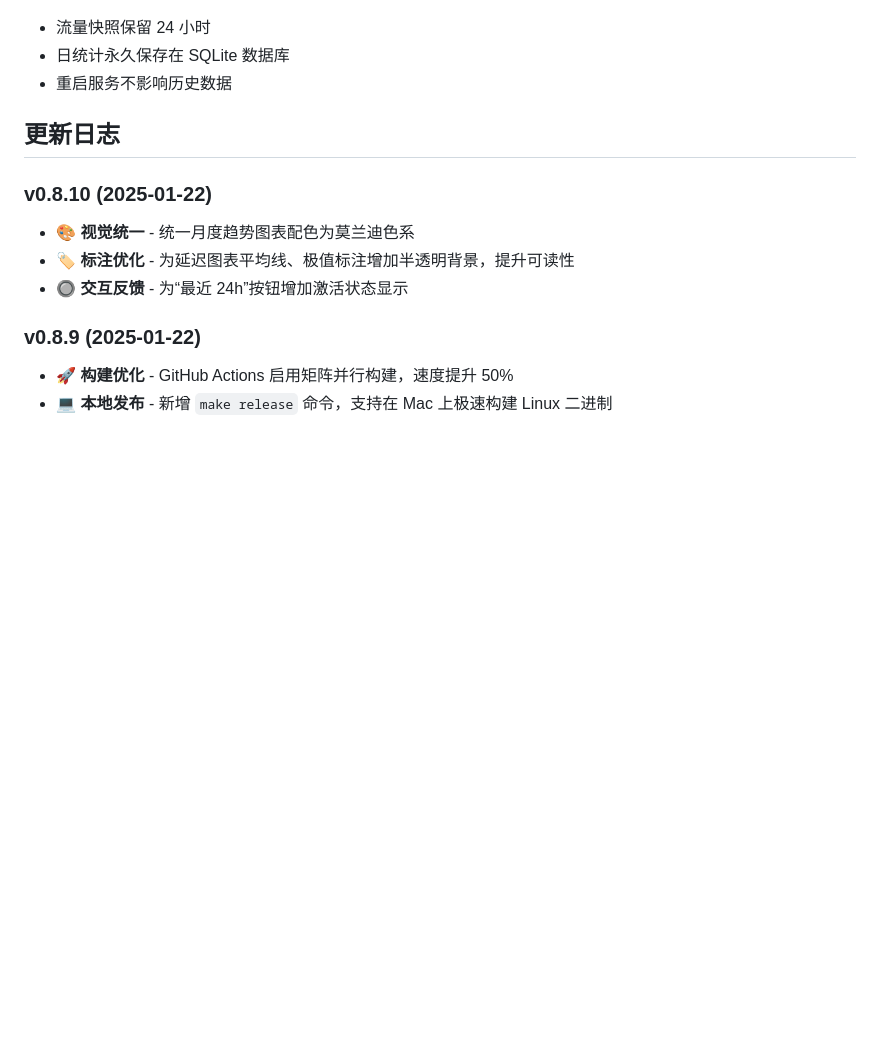
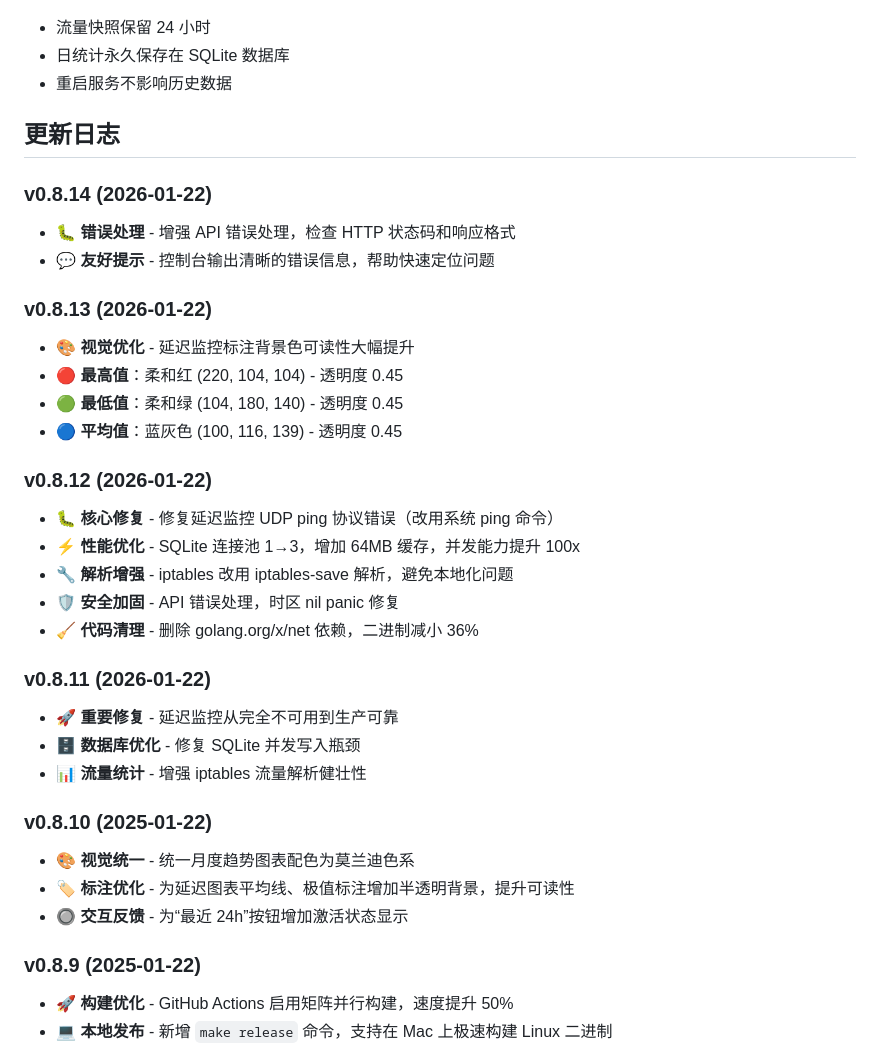
Before and after one commit to Theo-oh/heliox-mon, a Markdown page: README.md, the part around the change. GitHub-like rendering; blank space fills up the shorter version.

Commit message:
docs: 更新日志补充 v0.8.11-v0.8.14 版本说明
- v0.8.14: API 错误处理增强
- v0.8.13: 延迟监控标注配色优化
- v0.8.12: 核心修复（延迟监控、SQLite、iptables）
- v0.8.11: 重要功能修复

```diff
--- a/README.md
+++ b/README.md
@@ -158,6 +158,32 @@ iptables -L HELIOX_STATS -n -v
 
 ## 更新日志
 
+### v0.8.14 (2026-01-22)
+
+- 🐛 **错误处理** - 增强 API 错误处理，检查 HTTP 状态码和响应格式
+- 💬 **友好提示** - 控制台输出清晰的错误信息，帮助快速定位问题
+
+### v0.8.13 (2026-01-22)
+
+- 🎨 **视觉优化** - 延迟监控标注背景色可读性大幅提升
+- 🔴 **最高值**：柔和红 (220, 104, 104) - 透明度 0.45
+- 🟢 **最低值**：柔和绿 (104, 180, 140) - 透明度 0.45
+- 🔵 **平均值**：蓝灰色 (100, 116, 139) - 透明度 0.45
+
+### v0.8.12 (2026-01-22)
+
+- 🐛 **核心修复** - 修复延迟监控 UDP ping 协议错误（改用系统 ping 命令）
+- ⚡ **性能优化** - SQLite 连接池 1→3，增加 64MB 缓存，并发能力提升 100x
+- 🔧 **解析增强** - iptables 改用 iptables-save 解析，避免本地化问题
+- 🛡️ **安全加固** - API 错误处理，时区 nil panic 修复
+- 🧹 **代码清理** - 删除 golang.org/x/net 依赖，二进制减小 36%
+
+### v0.8.11 (2026-01-22)
+
+- 🚀 **重要修复** - 延迟监控从完全不可用到生产可靠
+- 🗄️ **数据库优化** - 修复 SQLite 并发写入瓶颈
+- 📊 **流量统计** - 增强 iptables 流量解析健壮性
+
 ### v0.8.10 (2025-01-22)
 
 - 🎨 **视觉统一** - 统一月度趋势图表配色为莫兰迪色系
```
